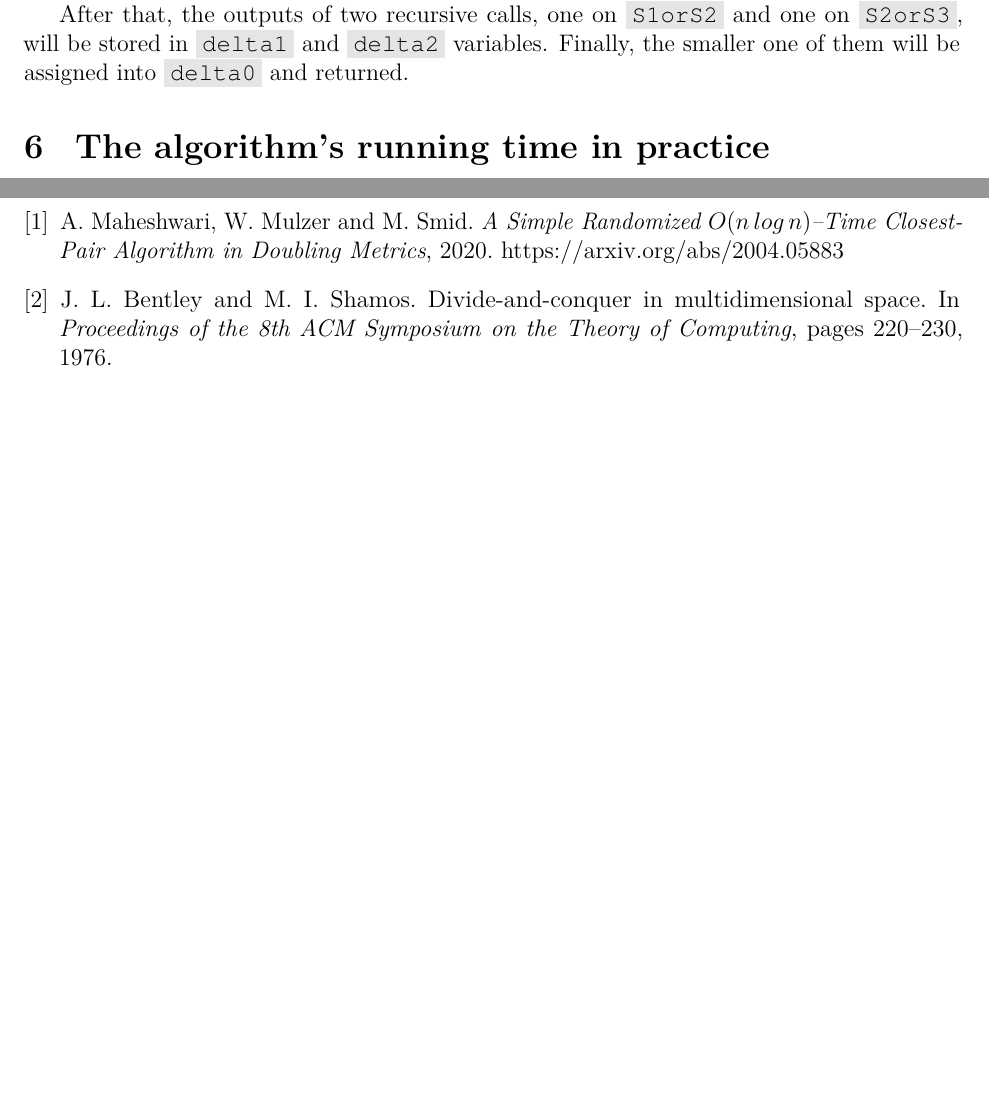
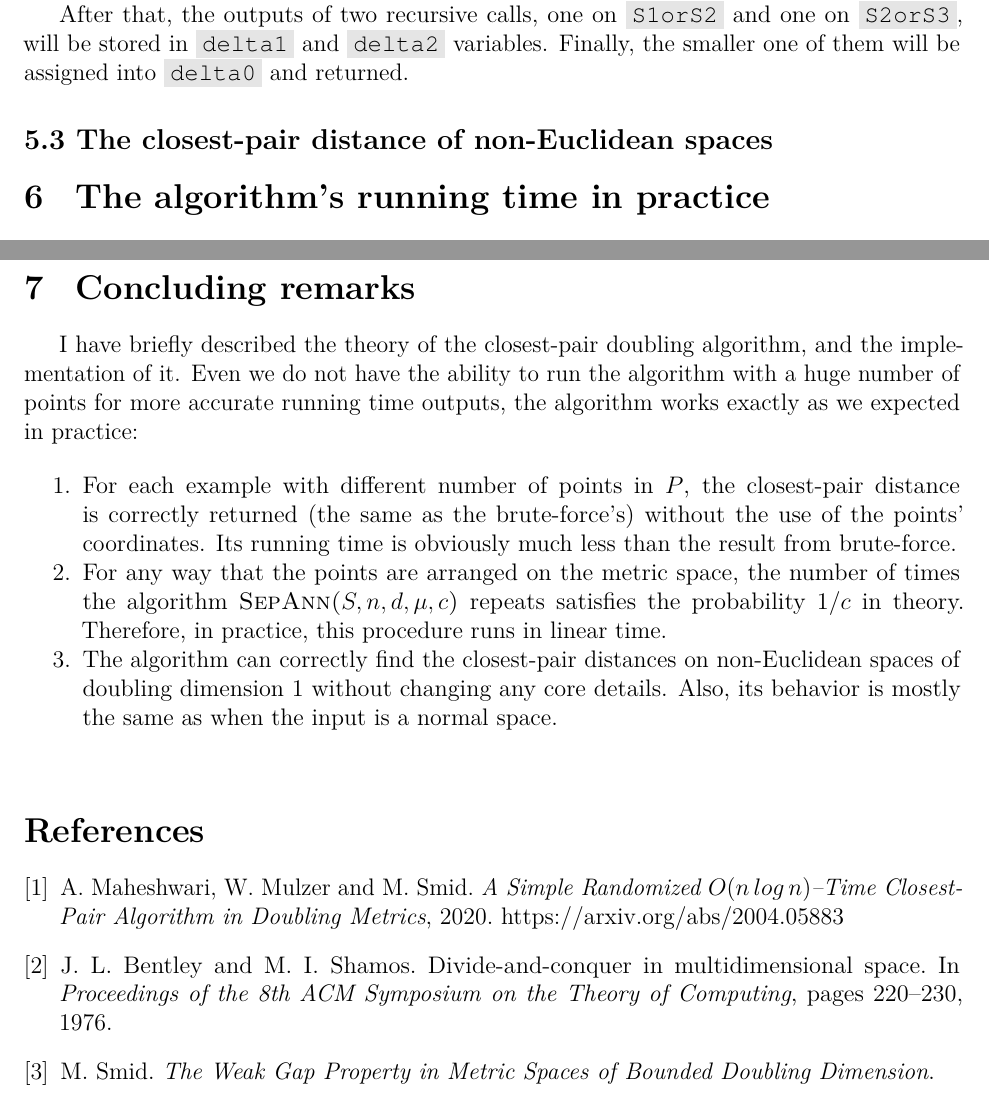
Before and after one commit to ThangMinhCao/closest-pair-doubling, an R Markdown document (report/Project_Report.Rmd): two parts of pages 15 and 17 of 17 before the commit and two parts of pages 15 and 18 of 18 after it, joined at a grey line, cut so that both start at the same text, the shorter picture padded with empty space. The pictures show the output file report/Project_Report.pdf that the author committed with the source.

Commit message:
Some changes

```diff
--- a/report/Project_Report.Rmd
+++ b/report/Project_Report.Rmd
@@ -804,9 +808,13 @@ On the other hand, when using the grid way to generate points, the algorithm \te
 
 \hrule
 
-# 7 \enspace Conclusion {#section6}
+# 7 \enspace Concluding remarks {#section6}
 
+I have briefly described the theory of the closest-pair doubling algorithm, and the implementation of it. Even we do not have the ability to run the algorithm with a huge number of points for more accurate running time outputs, the algorithm works exactly as we expected in practice:
 
+  1. For each example with different number of points in $P$, the closest-pair distance is correctly returned (the same as the brute-force's) without the use of the points' coordinates. Its running time is obviously much less than the result from brute-force.
+  2. For any way that the points are arranged on the metric space, the number of times the algorithm \textsc{SepAnn($S,n,d,\mu,c$)} repeats satisfies the probability $1/c$ in theory. Therefore, in practice, this procedure runs in linear time.
+  3. The algorithm can correctly find the closest-pair distances on non-Euclidean spaces of doubling dimension 1 without changing any core details. Also, its behavior is mostly the same as when the input is a normal space.
 
 \medskip
 
@@ -818,4 +826,7 @@ A. Maheshwari, W. Mulzer and M. Smid. \emph{A Simple Randomized $O(n\,log\,n)$
 J. L. Bentley and M. I. Shamos. Divide-and-conquer in multidimensional space. In \emph{Proceedings of the 8th ACM Symposium on the Theory of Computing}, pages 220–230,
 1976.
 
+\bibitem{latexcompanion}
+M. Smid. \emph{The Weak Gap Property in Metric Spaces of Bounded Doubling Dimension}.
+
 \end{thebibliography}
```
Also changed, not shown: report/Project_Report.pdf, report/Project_Report.Rmd (4 more changed lines).
